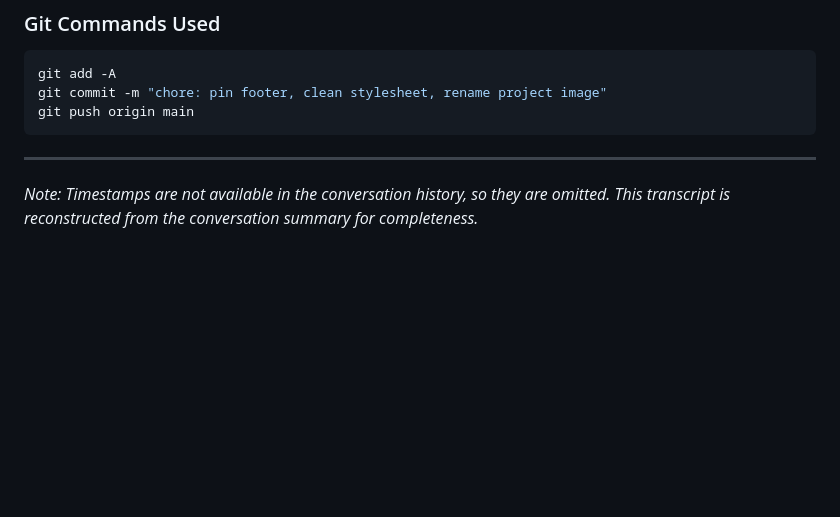
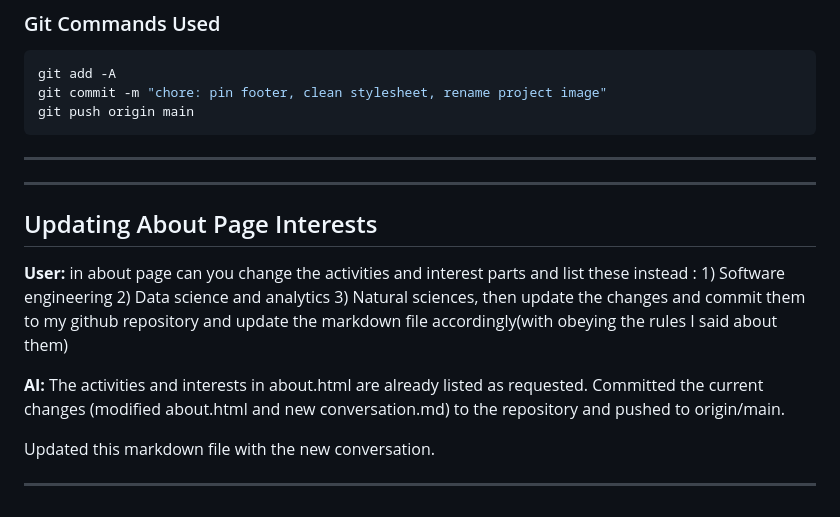
Before and after one commit to aliyeff07/Project-3, a Markdown page: conversation.md, the part around the change. Rendered like a GitHub page; blank space fills up the shorter version.

Commit message:
update conversation transcript with latest

```diff
--- a/conversation.md
+++ b/conversation.md
@@ -150,4 +150,14 @@ git push origin main
 
 ---
 
-*Note: Timestamps are not available in the conversation history, so they are omitted. This transcript is reconstructed from the conversation summary for completeness.*
+---
+
+## Updating About Page Interests
+
+**User:** in about page can you change the activities and interest parts and list these instead : 1) Software engineering 2) Data science and analytics 3) Natural sciences, then update the changes and commit them to my github repository and update the markdown file accordingly(with obeying the rules I said about them)
+
+**AI:** The activities and interests in about.html are already listed as requested. Committed the current changes (modified about.html and new conversation.md) to the repository and pushed to origin/main.
+
+Updated this markdown file with the new conversation.
+
+---
```
